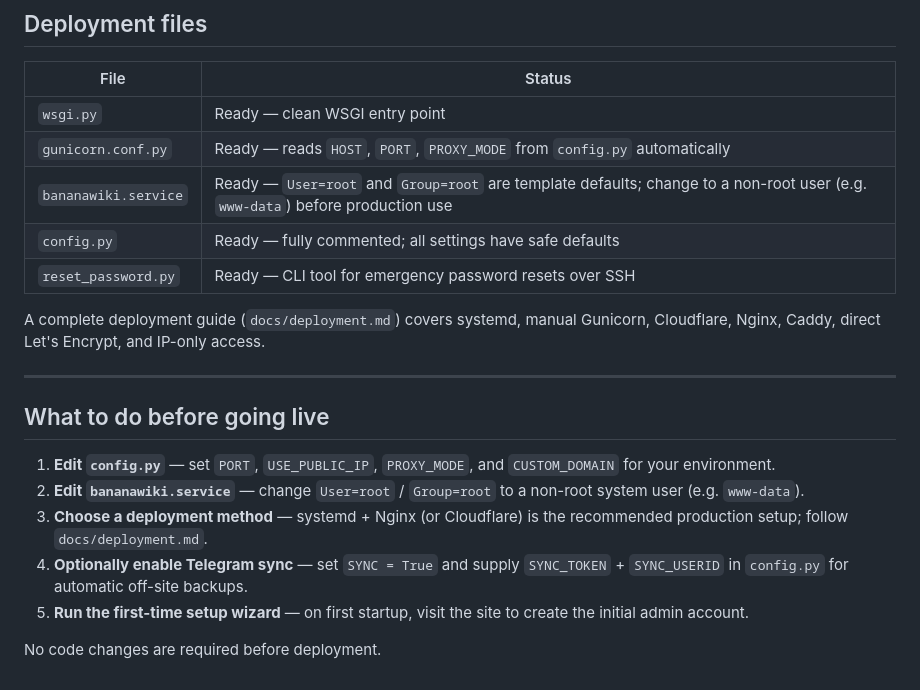
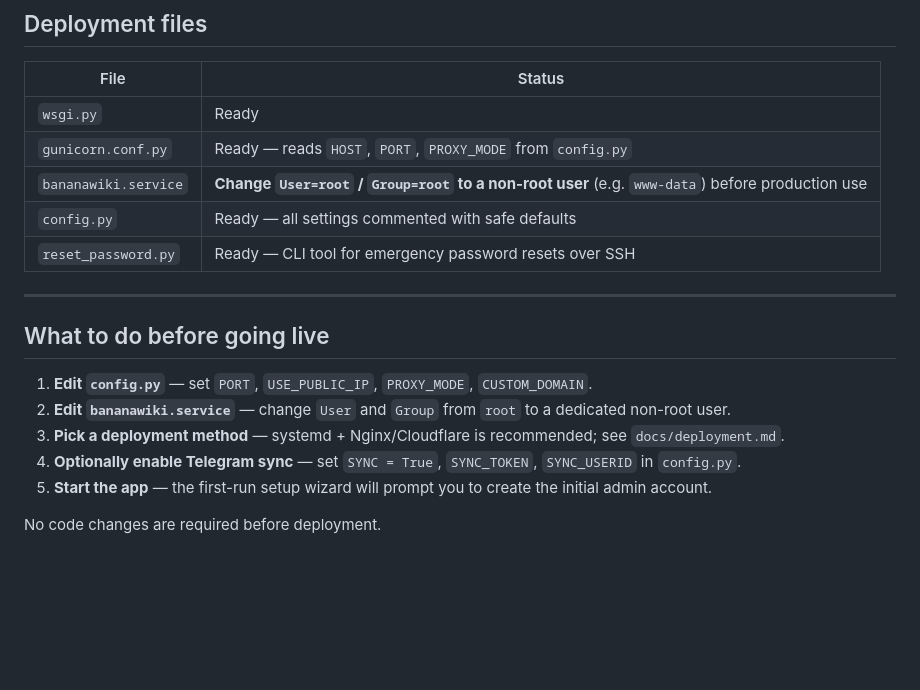
Before and after one commit to OVTDAcc/BananaWiki, a Markdown page: READY.md, the part around one of its changes. GitHub-like rendering; blank space fills up the shorter version.

```diff
--- a/READY.md
+++ b/READY.md
@@ -110,22 +100,20 @@ These are design trade-offs that are acceptable for a self-hosted small-team wik
 
 | File | Status |
 |---|---|
-| `wsgi.py` | Ready — clean WSGI entry point |
-| `gunicorn.conf.py` | Ready — reads `HOST`, `PORT`, `PROXY_MODE` from `config.py` automatically |
-| `bananawiki.service` | Ready — `User=root` and `Group=root` are template defaults; change to a non-root user (e.g. `www-data`) before production use |
-| `config.py` | Ready — fully commented; all settings have safe defaults |
+| `wsgi.py` | Ready |
+| `gunicorn.conf.py` | Ready — reads `HOST`, `PORT`, `PROXY_MODE` from `config.py` |
+| `bananawiki.service` | **Change `User=root` / `Group=root` to a non-root user** (e.g. `www-data`) before production use |
+| `config.py` | Ready — all settings commented with safe defaults |
 | `reset_password.py` | Ready — CLI tool for emergency password resets over SSH |
-
-A complete deployment guide (`docs/deployment.md`) covers systemd, manual Gunicorn, Cloudflare, Nginx, Caddy, direct Let's Encrypt, and IP-only access.
 
 ---
 
 ## What to do before going live
 
-1. **Edit `config.py`** — set `PORT`, `USE_PUBLIC_IP`, `PROXY_MODE`, and `CUSTOM_DOMAIN` for your environment.
-2. **Edit `bananawiki.service`** — change `User=root` / `Group=root` to a non-root system user (e.g. `www-data`).
-3. **Choose a deployment method** — systemd + Nginx (or Cloudflare) is the recommended production setup; follow `docs/deployment.md`.
-4. **Optionally enable Telegram sync** — set `SYNC = True` and supply `SYNC_TOKEN` + `SYNC_USERID` in `config.py` for automatic off-site backups.
-5. **Run the first-time setup wizard** — on first startup, visit the site to create the initial admin account.
+1. **Edit `config.py`** — set `PORT`, `USE_PUBLIC_IP`, `PROXY_MODE`, `CUSTOM_DOMAIN`.
+2. **Edit `bananawiki.service`** — change `User` and `Group` from `root` to a dedicated non-root user.
+3. **Pick a deployment method** — systemd + Nginx/Cloudflare is recommended; see `docs/deployment.md`.
+4. **Optionally enable Telegram sync** — set `SYNC = True`, `SYNC_TOKEN`, `SYNC_USERID` in `config.py`.
+5. **Start the app** — the first-run setup wizard will prompt you to create the initial admin account.
 
 No code changes are required before deployment.
```
Also changed, not shown: other parts of READY.md (+47 -57 lines).
